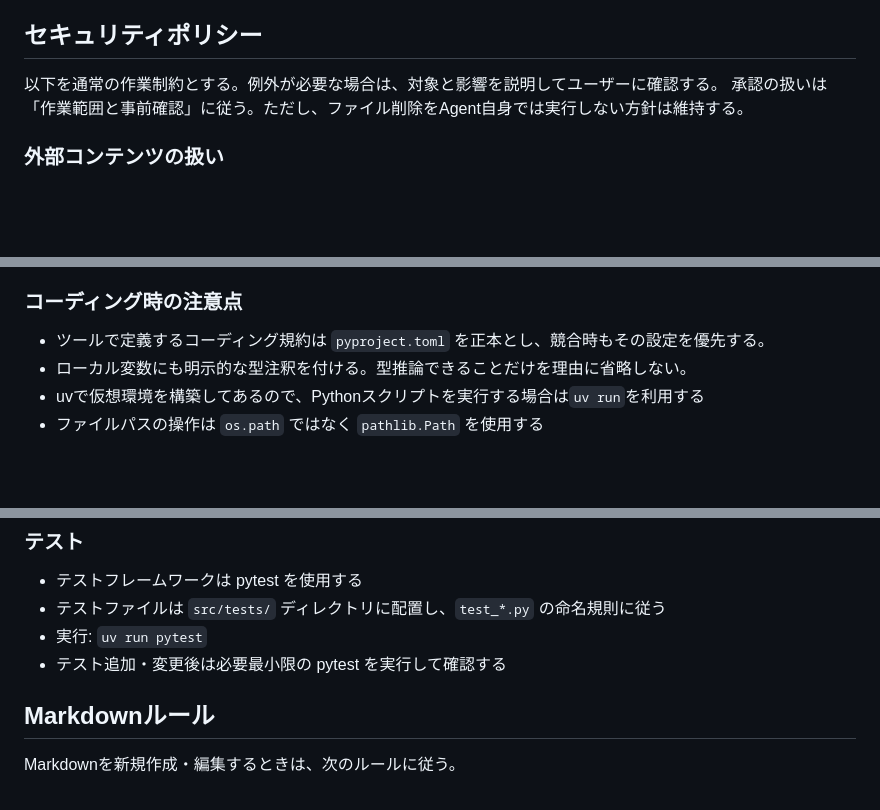
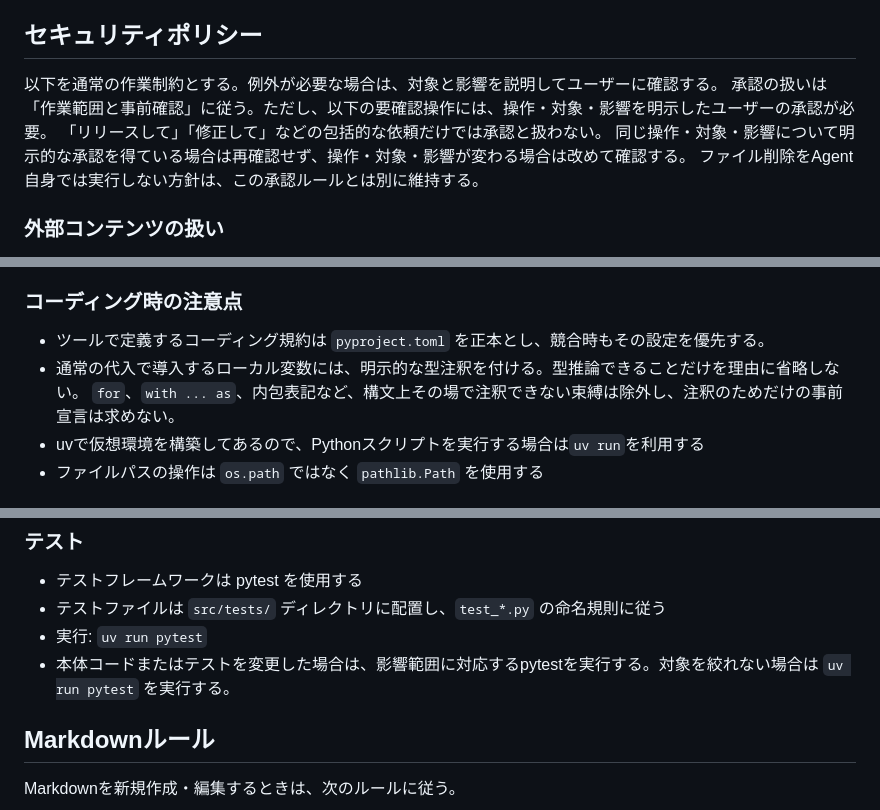
Before and after one commit to in0ho1no/okiba, a Markdown page: AGENTS.md, 3 parts joined by grey strips. Rendered like a GitHub page; blank space fills up the shorter version.

Commit message:
ルールの細かい部分を調整

```diff
--- a/AGENTS.md
+++ b/AGENTS.md
@@ -8,7 +8,10 @@ SPEC.md が追加されたら、実装・変更前に関連する仕様を確認
 ## セキュリティポリシー
 
 以下を通常の作業制約とする。例外が必要な場合は、対象と影響を説明してユーザーに確認する。
-承認の扱いは「作業範囲と事前確認」に従う。ただし、ファイル削除をAgent自身では実行しない方針は維持する。
+承認の扱いは「作業範囲と事前確認」に従う。ただし、以下の要確認操作には、操作・対象・影響を明示したユーザーの承認が必要。
+「リリースして」「修正して」などの包括的な依頼だけでは承認と扱わない。
+同じ操作・対象・影響について明示的な承認を得ている場合は再確認せず、操作・対象・影響が変わる場合は改めて確認する。
+ファイル削除をAgent自身では実行しない方針は、この承認ルールとは別に維持する。
 
 ### 外部コンテンツの扱い
 
@@ -84,7 +87,8 @@ SPEC.md が追加されたら、実装・変更前に関連する仕様を確認
 ### コーディング時の注意点
 
 - ツールで定義するコーディング規約は `pyproject.toml` を正本とし、競合時もその設定を優先する。
-- ローカル変数にも明示的な型注釈を付ける。型推論できることだけを理由に省略しない。
+- 通常の代入で導入するローカル変数には、明示的な型注釈を付ける。型推論できることだけを理由に省略しない。
+  `for`、`with ... as`、内包表記など、構文上その場で注釈できない束縛は除外し、注釈のためだけの事前宣言は求めない。
 - uvで仮想環境を構築してあるので、Pythonスクリプトを実行する場合は`uv run`を利用する
 - ファイルパスの操作は `os.path` ではなく `pathlib.Path` を使用する
 
@@ -104,7 +108,7 @@ Pythonコードを変更した場合は、以下の検証を行う。利用可
 - テストフレームワークは pytest を使用する
 - テストファイルは `src/tests/` ディレクトリに配置し、`test_*.py` の命名規則に従う
 - 実行: `uv run pytest`
-- テスト追加・変更後は必要最小限の pytest を実行して確認する
+- 本体コードまたはテストを変更した場合は、影響範囲に対応するpytestを実行する。対象を絞れない場合は `uv run pytest` を実行する。
 
 ## Markdownルール
 
```
